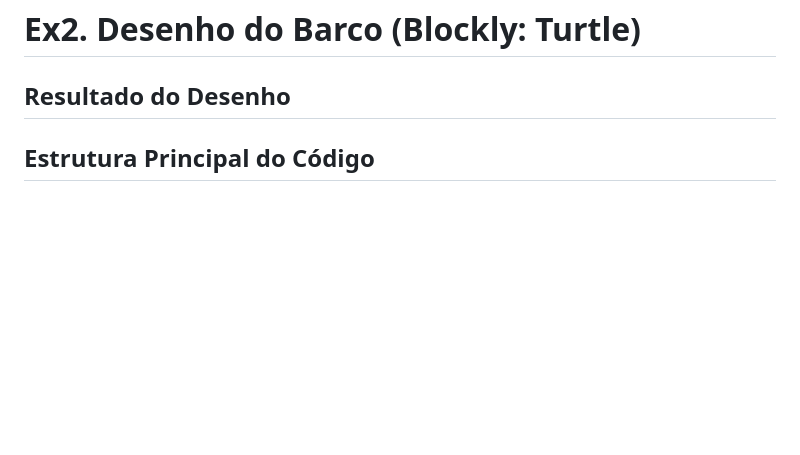
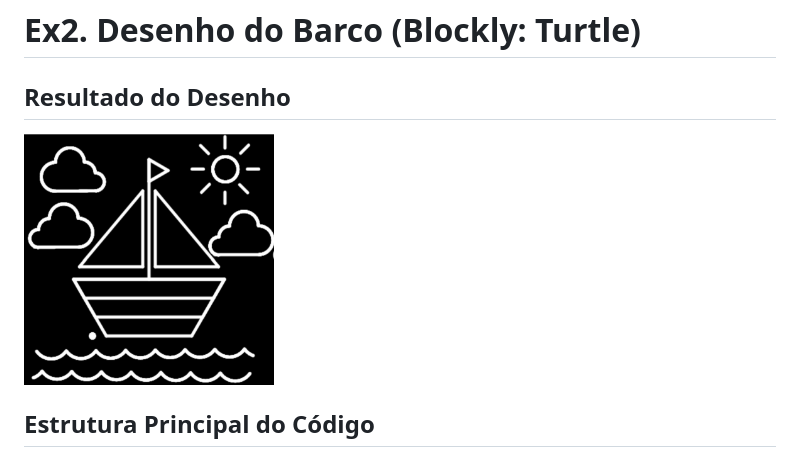
Before and after one commit to umbmp/ATP2026, a Markdown page: TPC1/boat_blockly_turtle.md, the part around the change. Rendered like a GitHub page; pictures changed too: TPC1/desenho.jpg (added); blank space fills up the shorter version.

Commit message:
resultado final

```diff
--- a/TPC1/boat_blockly_turtle.md
+++ b/TPC1/boat_blockly_turtle.md
@@ -1,6 +1,7 @@
 # Ex2. Desenho do Barco (Blockly: Turtle)
 
 ## Resultado do Desenho
+<img src="desenho.jpg"  width="250"/>
 
 ## Estrutura Principal do Código
 <img src="estrutura principal.jpg"  width="200"/>
```
